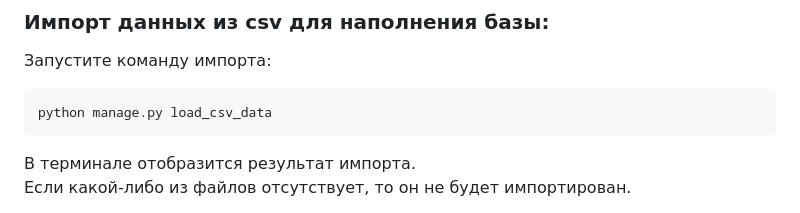
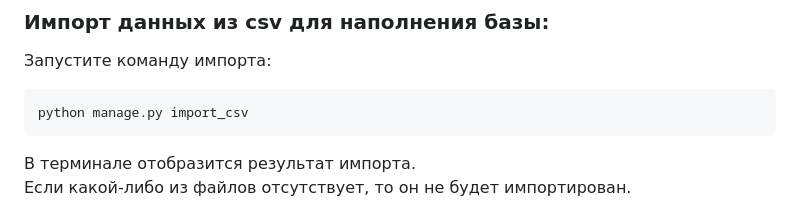
Before and after one commit to Iv-EN/Reviews-of-works, a Markdown page: README.md, the part around the change. Rendered like a GitHub page.

````diff
--- a/README.md
+++ b/README.md
@@ -79,7 +79,7 @@ $ python manage.py runserver
 Запустите команду импорта:
 
 ```
-python manage.py load_csv_data
+python manage.py import_csv
 ```
 
 В терминале отобразится результат импорта.<br>
````
